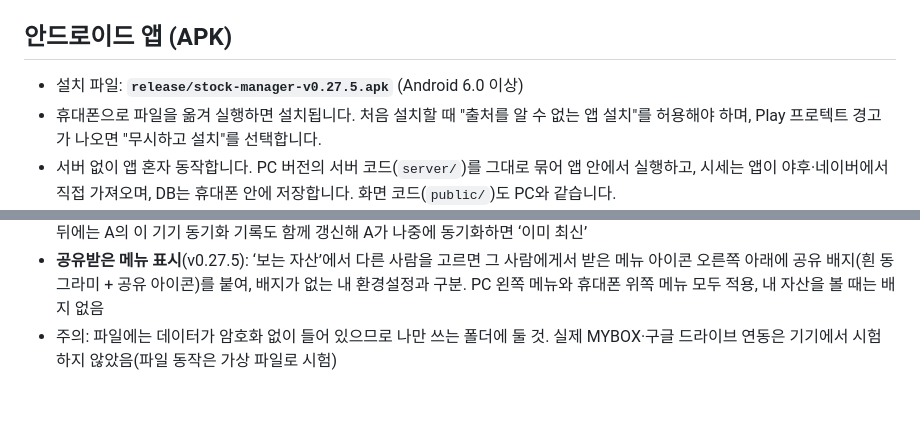
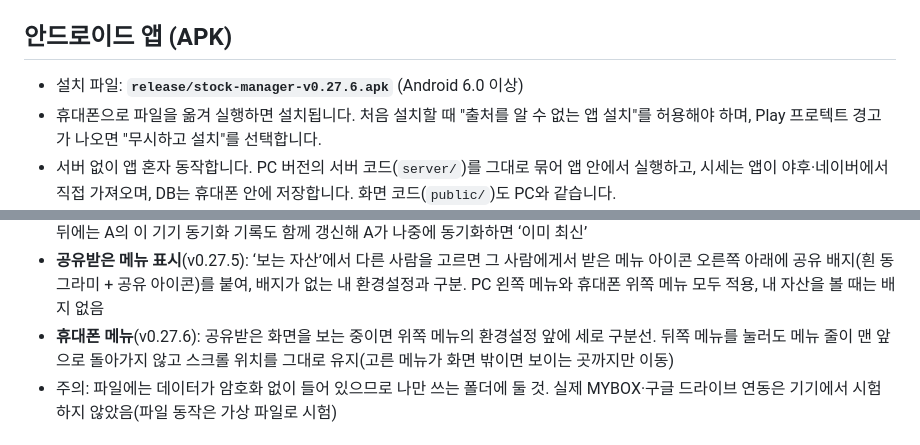
Before and after one commit to pooky825-design/AI_Test, a Markdown page: stock-prototype/README.md, 2 parts joined by grey strips. Drawn GitHub-style; blank space fills up the shorter version.

Commit message:
v0.27.6: 휴대폰 메뉴 환경설정 앞 구분선, 메뉴 선택 후 스크롤 위치 유지
Co-Authored-By: Claude Opus 5.5 <noreply@anthropic.com>
Claude-Session: https://claude.ai/code/session_012axWdnUZsfupGiVtzaDcBu

```diff
--- a/stock-prototype/README.md
+++ b/stock-prototype/README.md
@@ -29,7 +29,7 @@ npm start
 
 ## 안드로이드 앱 (APK)
 
-- 설치 파일: **`release/stock-manager-v0.27.5.apk`** (Android 6.0 이상)
+- 설치 파일: **`release/stock-manager-v0.27.6.apk`** (Android 6.0 이상)
 - 휴대폰으로 파일을 옮겨 실행하면 설치됩니다. 처음 설치할 때 "출처를 알 수 없는 앱 설치"를 허용해야 하며, Play 프로텍트 경고가 나오면 "무시하고 설치"를 선택합니다.
 - 서버 없이 앱 혼자 동작합니다. PC 버전의 서버 코드(`server/`)를 그대로 묶어 앱 안에서 실행하고, 시세는 앱이 야후·네이버에서 직접 가져오며, DB는 휴대폰 안에 저장합니다. 화면 코드(`public/`)도 PC와 같습니다.
 - 데모 계정(`demo@example.com` / `demo1234`)이 들어 있고, 엑셀 내보내기 파일은 휴대폰의 **다운로드** 폴더에 저장됩니다.
@@ -108,6 +108,7 @@ npm install && ./android/build.sh
 - **v0.27.3 수정**: v0.27.2에서 복원 코드를 정리하다 구글 드라이브 연결 API(`/gdrive/*`)가 빠져, 구글 드라이브 동기화 시 “없는 API입니다”가 나오던 문제 수정
 - **같은 기기에 공유한 사람도 실제 사용자로 있을 때**(v0.27.4): B가 동기화하면, 이 기기의 A 자료도 파일의 최신 A 자료로 맞춤(‘보는 자산’에서 A를 보는 중에도). 단, A가 이 기기에서 마지막으로 동기화한 뒤 이 기기에서 A의 자료가 바뀌지 않았을 때만 바꾸고(데이터 지문 비교), 바뀌었거나 A가 이 기기에서 동기화한 적이 없으면 덮어쓰지 않고 ‘그 사용자로 로그인해 동기화’ 안내. 맞춘 뒤에는 A의 이 기기 동기화 기록도 함께 갱신해 A가 나중에 동기화하면 ‘이미 최신’
 - **공유받은 메뉴 표시**(v0.27.5): ‘보는 자산’에서 다른 사람을 고르면 그 사람에게서 받은 메뉴 아이콘 오른쪽 아래에 공유 배지(흰 동그라미 + 공유 아이콘)를 붙여, 배지가 없는 내 환경설정과 구분. PC 왼쪽 메뉴와 휴대폰 위쪽 메뉴 모두 적용, 내 자산을 볼 때는 배지 없음
+- **휴대폰 메뉴**(v0.27.6): 공유받은 화면을 보는 중이면 위쪽 메뉴의 환경설정 앞에 세로 구분선. 뒤쪽 메뉴를 눌러도 메뉴 줄이 맨 앞으로 돌아가지 않고 스크롤 위치를 그대로 유지(고른 메뉴가 화면 밖이면 보이는 곳까지만 이동)
 - 주의: 파일에는 데이터가 암호화 없이 들어 있으므로 나만 쓰는 폴더에 둘 것. 실제 MYBOX·구글 드라이브 연동은 기기에서 시험하지 않았음(파일 동작은 가상 파일로 시험)
 
 ## 구글 드라이브 직접 연결 (v0.27.0, 휴대폰은 기기 구글 계정 v0.27.1)
```
Also changed, not shown: stock-prototype/docs/screenshots/nav-mobile-sep.png (added), 5 other files.
